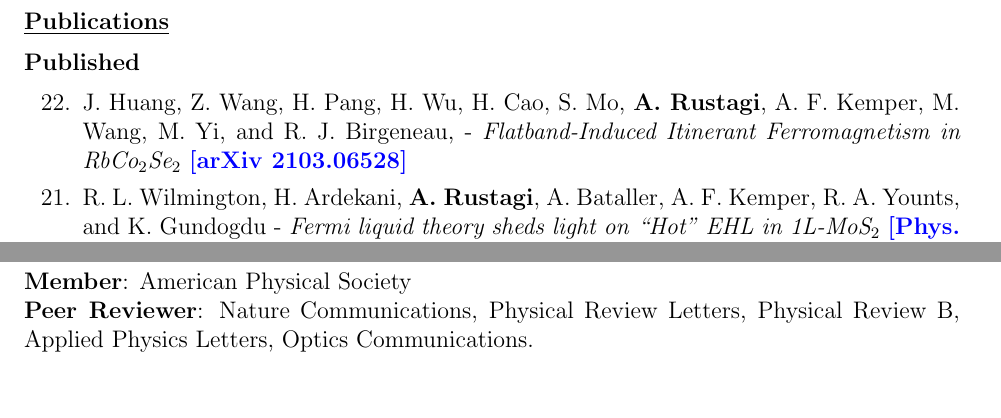
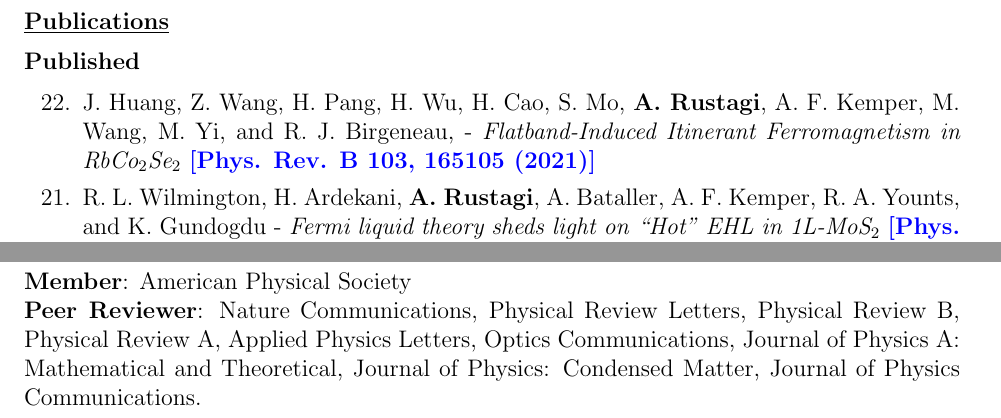
Before and after one commit to avinashrustagi/avinashrustagi-github.io, a LaTeX CV (CV/Avinash_Rustagi_CV.tex): two parts of pages 2 and 4 of 4 before the commit and two parts of pages 2 and 5 of 5 after it, joined at a grey line, cut so that both start at the same text. Compiled offline with pdfLaTeX.

Commit message:
cv update

```diff
--- a/CV/Avinash_Rustagi_CV.tex
+++ b/CV/Avinash_Rustagi_CV.tex
@@ -106,7 +97,7 @@ Purdue University, West Lafayette, IN 47906 & \\
 \begin{etaremune}
 \itemsep-0.05em
 
-\item J. Huang, Z. Wang, H. Pang, H. Wu, H. Cao, S. Mo, {\bf A. Rustagi}, A. F. Kemper, M. Wang, M. Yi, and R. J. Birgeneau,  - \textit{Flatband-Induced Itinerant Ferromagnetism in RbCo$_2$Se$_2$} \href{https://arxiv.org/abs/2103.06528}{\bf [arXiv 2103.06528]}
+\item J. Huang, Z. Wang, H. Pang, H. Wu, H. Cao, S. Mo, {\bf A. Rustagi}, A. F. Kemper, M. Wang, M. Yi, and R. J. Birgeneau,  - \textit{Flatband-Induced Itinerant Ferromagnetism in RbCo$_2$Se$_2$} \href{https://doi.org/10.1103/PhysRevB.103.165105}{\bf [Phys. Rev. B 103, 165105 (2021)]}
 
 \item R. L. Wilmington, H. Ardekani, {\bf A. Rustagi}, A. Bataller, A. F. Kemper, R. A. Younts, and K. Gundogdu - \textit{Fermi liquid theory sheds light on ``Hot" EHL in 1L-MoS$_2$} \href{https://doi.org/10.1103/PhysRevB.103.075416}{\bf [Phys. Rev. B 103, 075416 (2021)]}.
 
@@ -198,7 +198,7 @@ Purdue University, West Lafayette, IN 47906 & \\
 \vspace{-0.1in}
  \section*{\underline{Professional Membership and Services}}
 \textbf{Member}: American Physical Society \\
-\textbf{Peer Reviewer}: Nature Communications, Physical Review Letters, Physical Review B, Applied Physics Letters, Optics Communications.
+\textbf{Peer Reviewer}: Nature Communications, Physical Review Letters, Physical Review B, Physical Review A, Applied Physics Letters, Optics Communications, Journal of Physics A: Mathematical and Theoretical, Journal of Physics: Condensed Matter, Journal of Physics Communications.
 
 % \section*{\underline{References}}
 % \begin{enumerate}
```
Also changed, not shown: CV/Avinash_Rustagi_CV.pdf, CV/Avinash_Rustagi_CV.tex (18 more changed lines), 4 other files.
